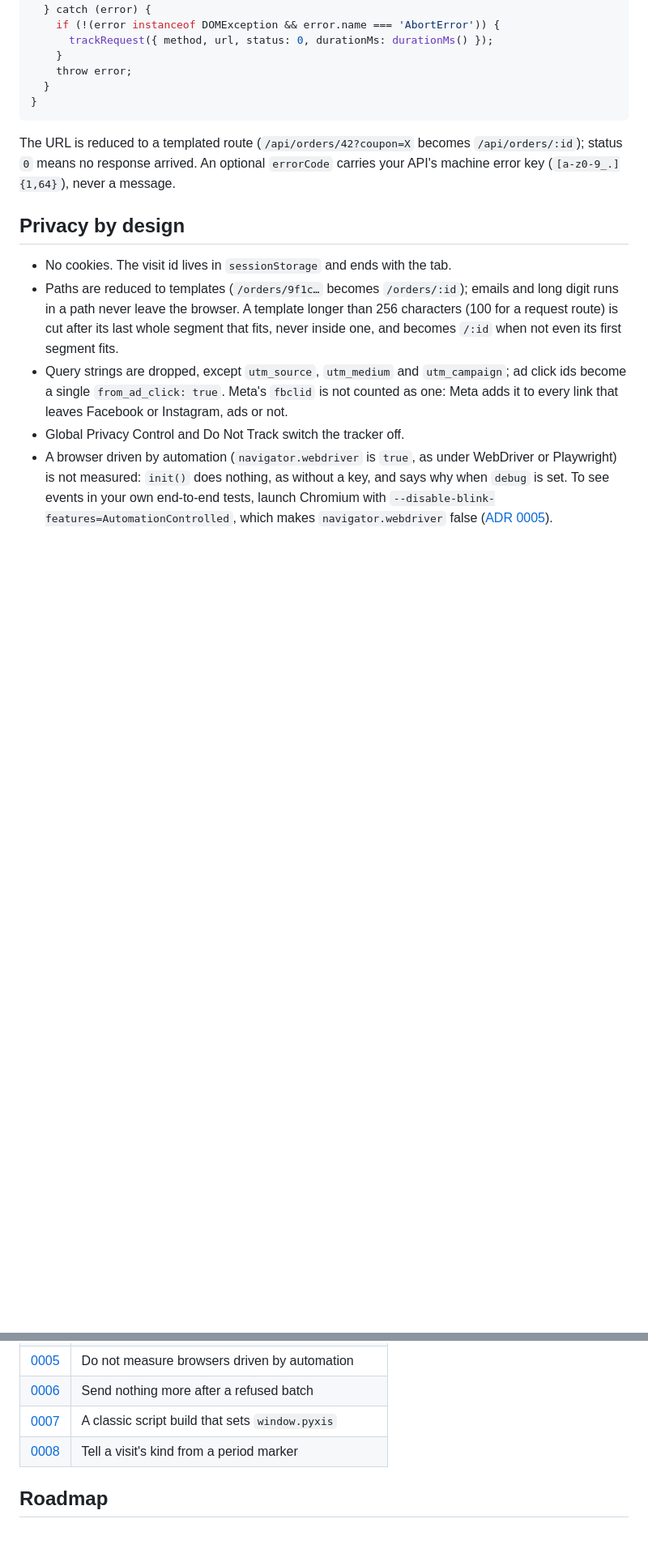
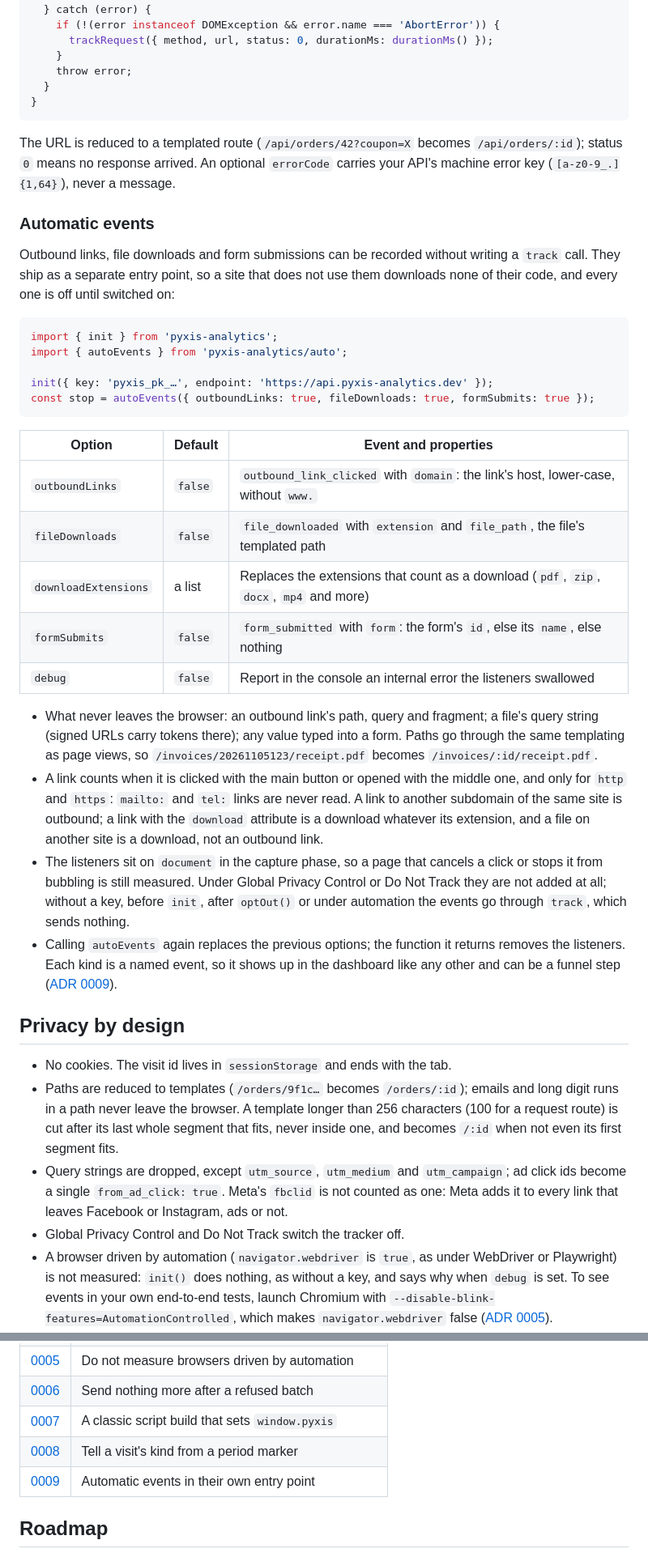
Before and after one commit to samuelcsantana/pyxis-sdk, a Markdown page: README.md, 2 parts joined by grey strips. Shown at 81% size. Rendered like a GitHub page; blank space fills up the shorter version.

````diff
--- a/README.md
+++ b/README.md
@@ -185,6 +185,44 @@ The URL is reduced to a templated route (`/api/orders/42?coupon=X` becomes `/api
 status `0` means no response arrived. An optional `errorCode` carries your API's machine error key
 (`[a-z0-9_.]{1,64}`), never a message.
 
+### Automatic events
+
+Outbound links, file downloads and form submissions can be recorded without writing a `track`
+call. They ship as a separate entry point, so a site that does not use them downloads none of
+their code, and every one is off until switched on:
+
+```ts
+import { init } from 'pyxis-analytics';
+import { autoEvents } from 'pyxis-analytics/auto';
+
+init({ key: 'pyxis_pk_…', endpoint: 'https://api.pyxis-analytics.dev' });
+const stop = autoEvents({ outboundLinks: true, fileDownloads: true, formSubmits: true });
+```
+
+| Option               | Default | Event and properties                                                                    |
+| -------------------- | ------- | --------------------------------------------------------------------------------------- |
+| `outboundLinks`      | `false` | `outbound_link_clicked` with `domain`: the link's host, lower-case, without `www.`      |
+| `fileDownloads`      | `false` | `file_downloaded` with `extension` and `file_path`, the file's templated path           |
+| `downloadExtensions` | a list  | Replaces the extensions that count as a download (`pdf`, `zip`, `docx`, `mp4` and more) |
+| `formSubmits`        | `false` | `form_submitted` with `form`: the form's `id`, else its `name`, else nothing            |
+| `debug`              | `false` | Report in the console an internal error the listeners swallowed                         |
+
+- What never leaves the browser: an outbound link's path, query and fragment; a file's query
+  string (signed URLs carry tokens there); any value typed into a form. Paths go through the same
+  templating as page views, so `/invoices/20261105123/receipt.pdf` becomes
+  `/invoices/:id/receipt.pdf`.
+- A link counts when it is clicked with the main button or opened with the middle one, and only
+  for `http` and `https`: `mailto:` and `tel:` links are never read. A link to another subdomain
+  of the same site is outbound; a link with the `download` attribute is a download whatever its
+  extension, and a file on another site is a download, not an outbound link.
+- The listeners sit on `document` in the capture phase, so a page that cancels a click or stops
+  it from bubbling is still measured. Under Global Privacy Control or Do Not Track they are not
+  added at all; without a key, before `init`, after `optOut()` or under automation the events go
+  through `track`, which sends nothing.
+- Calling `autoEvents` again replaces the previous options; the function it returns removes the
+  listeners. Each kind is a named event, so it shows up in the dashboard like any other and can
+  be a funnel step ([ADR 0009](docs/adr/0009-automatic-events-entry-point.md)).
+
 ## Privacy by design
 
 - No cookies. The visit id lives in `sessionStorage` and ends with the tab.
@@ -330,6 +370,7 @@ against the upstream document, so a breaking change in the API shows up here the
 | [0006](docs/adr/0006-stop-after-a-refused-batch.md)    | Send nothing more after a refused batch          |
 | [0007](docs/adr/0007-classic-script-build.md)          | A classic script build that sets `window.pyxis`  |
 | [0008](docs/adr/0008-visitor-period-marker.md)         | Tell a visit's kind from a period marker         |
+| [0009](docs/adr/0009-automatic-events-entry-point.md)  | Automatic events in their own entry point        |
 
 ## Roadmap
 
````
Also changed, not shown: other parts of README.md (+7 -5 lines), docs/adr/0009-automatic-events-entry-point.md (added, +69 -0 lines).
